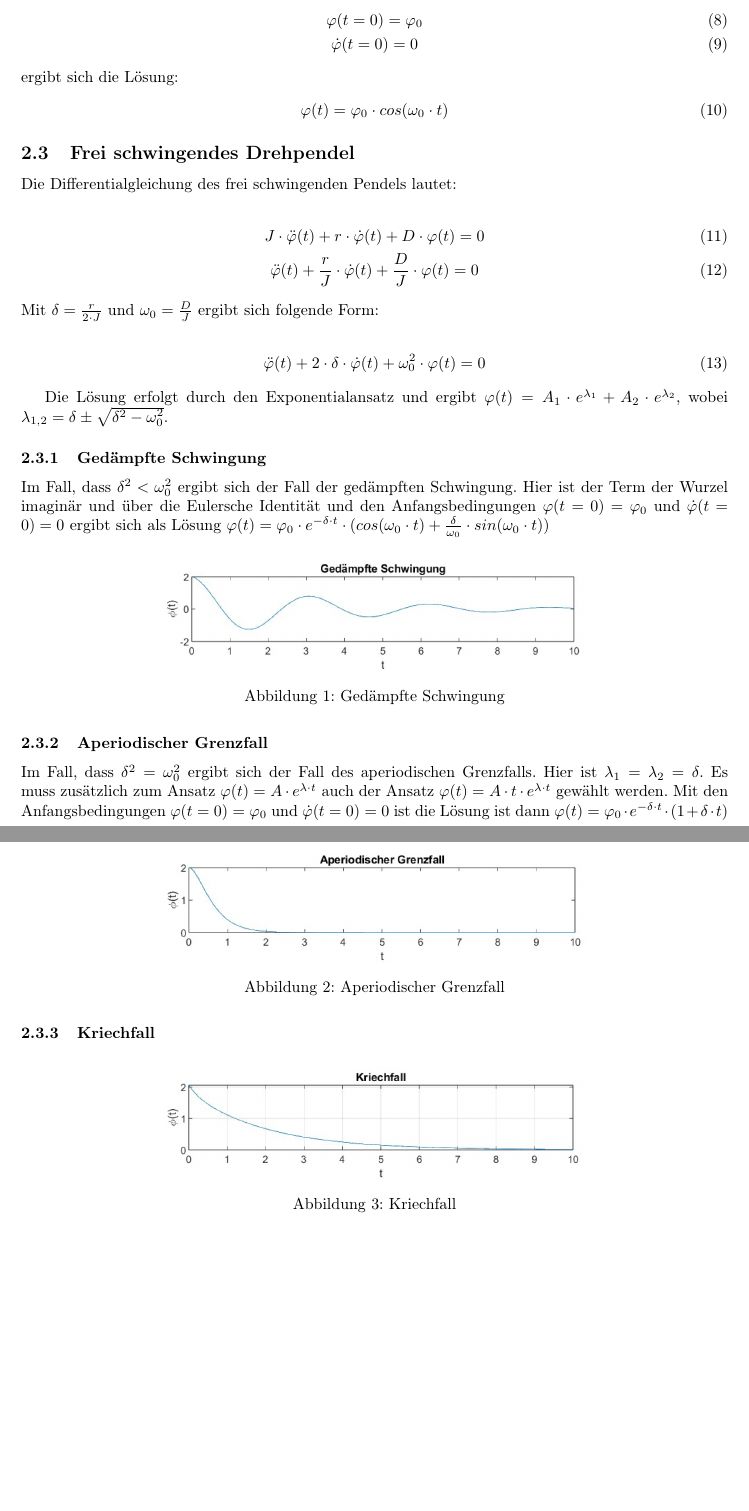
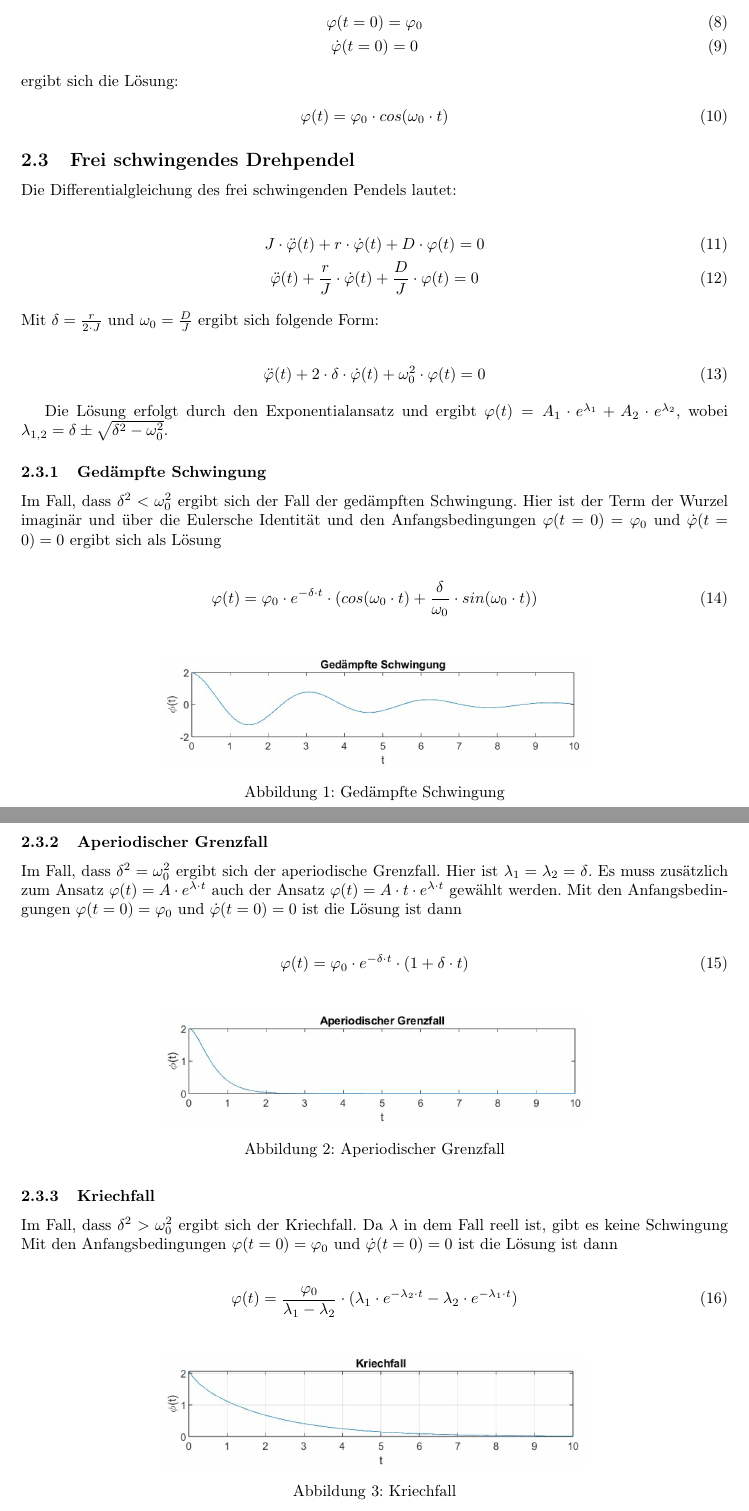
Before and after one commit to rdabek/2023_Laboruebungen_2, a LaTeX problem sheet (Uebung5/Protokoll/316_Dabek_12002096_2023_DP.tex): two parts of pages 4 and 5 of 14, joined at a grey line, cut so that both start at the same text, the shorter picture padded with empty space. Compiled offline with pdfLaTeX.

Commit message:
added kriechfall and corrected the others

```diff
--- a/Uebung5/Protokoll/316_Dabek_12002096_2023_DP.tex
+++ b/Uebung5/Protokoll/316_Dabek_12002096_2023_DP.tex
@@ -178,7 +178,11 @@ $\lambda_{1,2} = \delta \pm \sqrt{\delta^2 - \omega_0^2}$.
 \subsubsection{Gedämpfte Schwingung}
 Im Fall, dass $\delta^2 < \omega_0^2$ ergibt sich der Fall der gedämpften Schwingung. Hier ist der Term der Wurzel imaginär und
 über die Eulersche Identität und den Anfangsbedingungen $\varphi(t = 0) = \varphi_0$ und $\dot \varphi(t = 0) = 0$
-ergibt sich als Lösung $\varphi(t) = \varphi_0 \cdot e^{-\delta \cdot t} \cdot (cos(\omega_0 \cdot t) + \frac{\delta}{\omega_0} \cdot sin(\omega_0 \cdot t))$
+ergibt sich als Lösung
+
+\begin{gather} \label{eq:schwingung_partikulaere_loesung}
+    \varphi(t) = \varphi_0 \cdot e^{-\delta \cdot t} \cdot (cos(\omega_0 \cdot t) + \frac{\delta}{\omega_0} \cdot sin(\omega_0 \cdot t))
+\end{gather}
 
 \begin{figure}[H]
     \centering
@@ -188,10 +192,13 @@ ergibt sich als Lösung $\varphi(t) = \varphi_0 \cdot e^{-\delta \cdot t} \cdot
 \end{figure}
 
 \subsubsection{Aperiodischer Grenzfall}
-Im Fall, dass $\delta^2 = \omega_0^2$ ergibt sich der Fall des aperiodischen Grenzfalls. Hier ist $\lambda_1 = \lambda_2 = \delta$.
+Im Fall, dass $\delta^2 = \omega_0^2$ ergibt sich der aperiodische Grenzfall. Hier ist $\lambda_1 = \lambda_2 = \delta$.
 Es muss zusätzlich zum Ansatz $\varphi(t) = A \cdot e^{\lambda \cdot t}$ auch der Ansatz $\varphi(t) = A \cdot t \cdot e^{\lambda \cdot t}$
 gewählt werden. Mit den Anfangsbedingungen $\varphi(t = 0) = \varphi_0$ und $\dot \varphi(t = 0) = 0$ ist die Lösung ist dann
-$\varphi(t) = \varphi_0 \cdot e^{-\delta \cdot t} \cdot (1 + \delta \cdot t)$
+
+\begin{gather} \label{eq:schwingung_partikulaere_loesung}
+    \varphi(t) = \varphi_0 \cdot e^{-\delta \cdot t} \cdot (1 + \delta \cdot t)
+\end{gather}
 
 \begin{figure}[H]
     \centering
@@ -201,6 +208,13 @@ $\varphi(t) = \varphi_0 \cdot e^{-\delta \cdot t} \cdot (1 + \delta \cdot t)$
 \end{figure}
 
 \subsubsection{Kriechfall}
+Im Fall, dass $\delta^2 > \omega_0^2$ ergibt sich der Kriechfall. Da $\lambda$ in dem Fall reell ist, gibt es keine Schwingung
+Mit den Anfangsbedingungen $\varphi(t = 0) = \varphi_0$ und $\dot \varphi(t = 0) = 0$ ist die Lösung ist dann
+
+
+\begin{gather} \label{eq:schwingung_partikulaere_loesung}
+    \varphi(t) = \frac{\varphi_0}{\lambda_1 - \lambda_2} \cdot (\lambda_1 \cdot e^{- \lambda_2 \cdot t} - \lambda_2 \cdot e^{- \lambda_1 \cdot t})
+\end{gather}
 
 \begin{figure}[H]
     \centering
```
